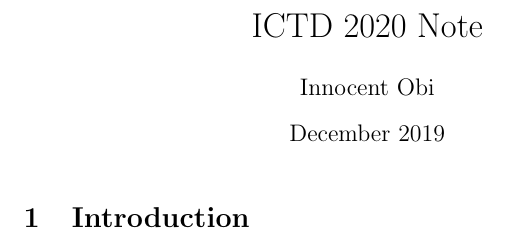
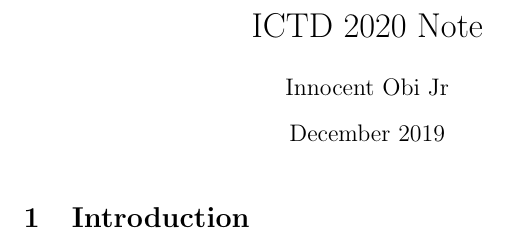
Before and after one commit to innoobijr/ICTD-2020-Note, a LaTeX document (main.tex): part of the page, cut so that both start at the same text. Compiled offline with pdfLaTeX.

Commit message:
my full name

```diff
--- a/main.tex
+++ b/main.tex
@@ -2,7 +2,7 @@
 \usepackage[utf8]{inputenc}
 
 \title{ICTD 2020 Note}
-\author{Innocent Obi}
+\author{Innocent Obi Jr}
 \date{December 2019}
 \begin{document}
 
```
